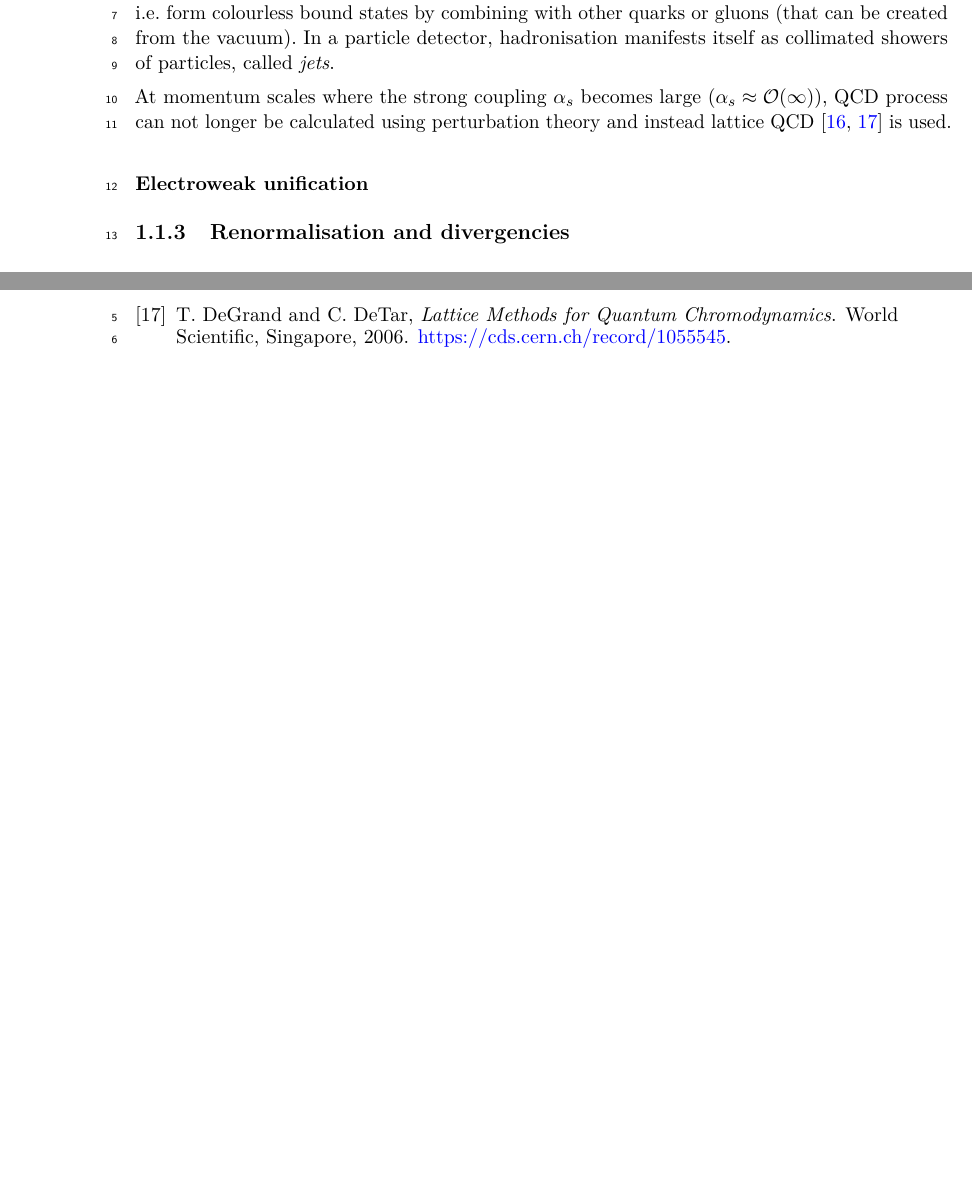
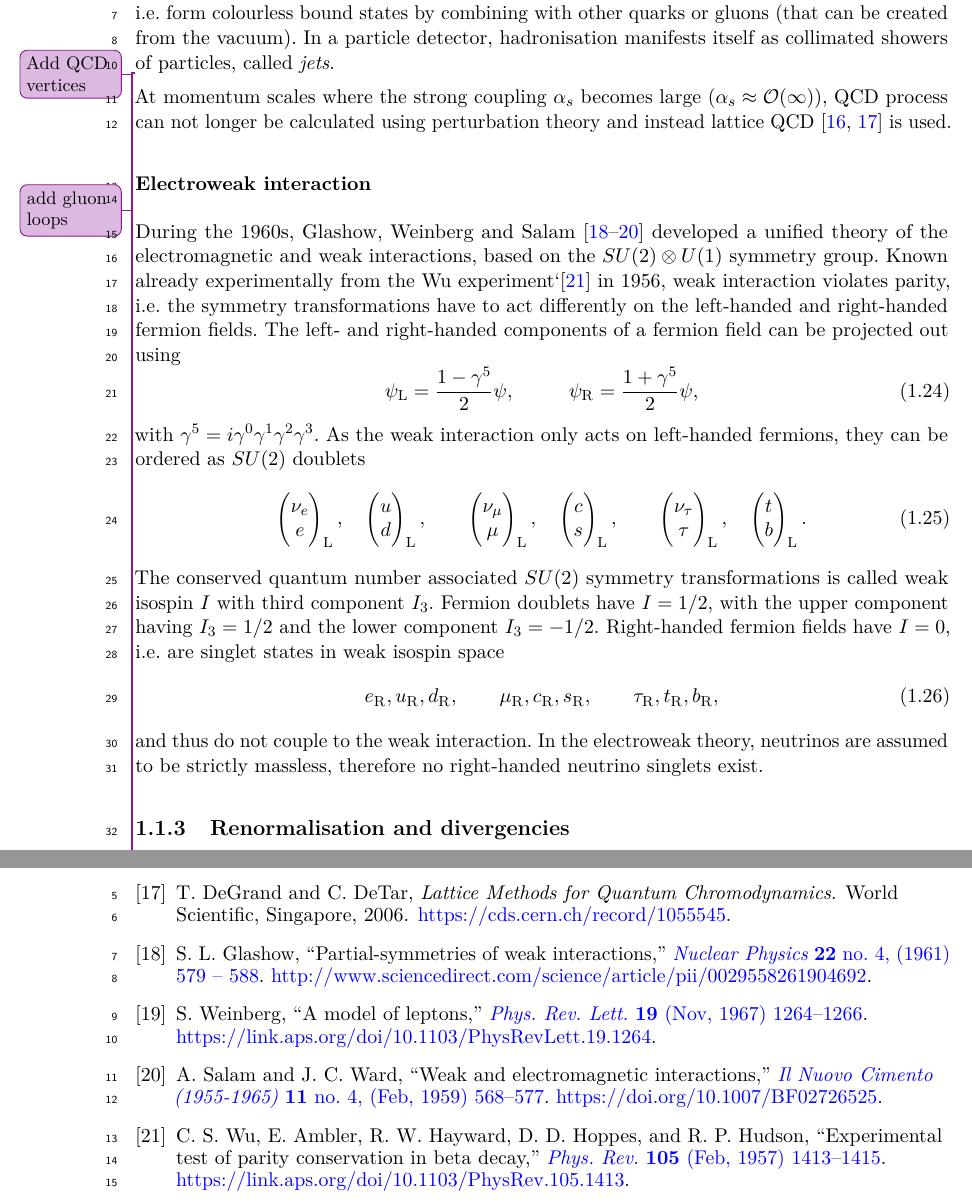
Before and after one commit to eschanet/phd-thesis, a LaTeX thesis (thesis.tex, which reads References/references.bib, chapter-theory/theory.tex): two parts of pages 22 and 34 of 44, joined at a grey line, cut so that both start at the same text, the shorter picture padded with empty space. Compiled offline with pdfLaTeX.

Commit message:
Starting EWK part ...

```diff
--- a/References/references.bib
+++ b/References/references.bib
@@ -993,4 +993,13 @@ url={https://doi.org/10.1007/BF01090719}
   url = {https://link.aps.org/doi/10.1103/PhysRevD.10.2445}
 }
 
-
+@article{GLASHOW1961579,
+title = "Partial-symmetries of weak interactions",
+journal = "Nuclear Physics",
+volume = "22",
+number = "4",
+pages = "579 - 588",
+year = "1961",
+issn = "0029-5582",
+doi = "https://doi.org/10.1016/0029-5582(61)90469-2",
+url = "http://www.sciencedirect.com/science/article/pii/0029558261904692",
@@ -996,0 +1011,24 @@ url={https://doi.org/10.1007/BF01090719}
+  title = {A Model of Leptons},
+  author = {Weinberg, Steven},
+  journal = {Phys. Rev. Lett.},
+  volume = {19},
+  issue = {21},
+  pages = {1264--1266},
+  numpages = {0},
+  year = {1967},
+  month = {Nov},
+  publisher = {American Physical Society},
+  doi = {10.1103/PhysRevLett.19.1264},
+  url = {https://link.aps.org/doi/10.1103/PhysRevLett.19.1264}
+}
+
+@Article{Salam1959,
+author={Salam, Abdus
+and Ward, J. C.},
+title={Weak and electromagnetic interactions},
+journal={Il Nuovo Cimento (1955-1965)},
+year={1959},
+month={Feb},
+day={01},
+volume={11},
+number={4},
@@ -997,3 +1039,21 @@ url={https://doi.org/10.1007/BF01090719}
+url={https://doi.org/10.1007/BF02726525}
+}
+
+
+@article{PhysRev.105.1413,
+  title = {Experimental Test of Parity Conservation in Beta Decay},
+  author = {Wu, C. S. and Ambler, E. and Hayward, R. W. and Hoppes, D. D. and Hudson, R. P.},
+  journal = {Phys. Rev.},
+  volume = {105},
+  issue = {4},
+  pages = {1413--1415},
+  numpages = {0},
+  year = {1957},
+  month = {Feb},
+  publisher = {American Physical Society},
+  doi = {10.1103/PhysRev.105.1413},
+  url = {https://link.aps.org/doi/10.1103/PhysRev.105.1413}
+}
 
 @article{SimplifiedModels1:2008ag,
       author         = "Alwall, Johan and Schuster, Philip and Toro, Natalia",
--- a/chapter-theory/theory.tex
+++ b/chapter-theory/theory.tex
@@ -230,13 +230,58 @@ where $q = u,d,s,c,b,t$ and $G^a_{\mu\nu}$ are the gluon field strengths given b
 \end{equation}
 As expected from the previous section, $\Lagr_\mathrm{QCD}$ contains terms that are cubic and quartic in the gluon fields, resulting in gluon self-interaction in the theory. The gluon self-interactions lead to a number of phenomena unknown to Abelian theories, rendering the kinematics of QCD highly non-trivial.
 
+\improvement{Add QCD vertices}
+
 In QCD, a similar effect to the electric charge screening in QED happens through quark-antiquark pairs, resulting in a screening of the colour charge. However, the existence of gluon loops in the gluon propagator due to gluon self-interaction creates an opposing \textit{antiscreening} effect of colour charges. At short distances or large momentum scales, colour-charged particles essentially become free particles, a phenomenon that is called \textit{asymptotic freedom}. In this regime, where $\alpha_s$ is sufficiently small, QCD processes can be calculated using perturbation theory. At large distances or small moment scales however, $\alpha_s$ becomes large and gluons interact very strongly with colour-charged particles, meaning that no free gluons or quarks can exist. This phenomenon is called \textit{confinement} and implies that free quarks and gluons will be subject to \textit{hadronisation}, \ie form colourless bound states by combining with other quarks or gluons (that can be created from the vacuum). In a particle detector, hadronisation manifests itself as collimated showers of particles, called \textit{jets}.
+
+\improvement{add gluon loops}
 
 At momentum scales where the strong coupling $\alpha_s$ becomes large ($\alpha_s \approx \mathcal{O(1)}$), QCD process can not longer be calculated using perturbation theory and instead lattice QCD~\cite{PhysRevD.10.2445,DeGrand:1055545} is used.
 
 
-\subsubsection{Electroweak unification}
+\subsubsection{Electroweak interaction}\unsure{better title?}
 
+During the 1960s, Glashow, Weinberg and Salam~\cite{GLASHOW1961579,PhysRevLett.19.1264,Salam1959} developed a unified theory of the electromagnetic and weak interactions, based on the $SU(2)\otimes U(1)$ symmetry group. Known already experimentally from the Wu experiment`\cite{PhysRev.105.1413} in 1956, weak interaction violates parity, \ie the symmetry transformations have to act differently on the left-handed and right-handed fermion fields. The left- and right-handed components of a fermion field can be projected out using
+\begin{equation}
+	\psi_\mathrm{L} = \frac{1-\gamma^5}{2}\psi , \ \ \qquad 	\psi_\mathrm{R} = \frac{1+\gamma^5}{2}\psi,
+\end{equation}
+with $\gamma^5 = i\gamma^0\gamma^1\gamma^2\gamma^3$. As the weak interaction only acts on left-handed fermions, they can be ordered as $SU(2)$ doublets
+\begin{equation}
+	\begin{pmatrix}
+		\nu_e \\
+		e
+	\end{pmatrix}_\mathrm{L},
+	\quad
+	\begin{pmatrix}
+		u \\
+		d
+	\end{pmatrix}_\mathrm{L},
+	\qquad
+	\begin{pmatrix}
+		\nu_\mu \\
+		\mu
+	\end{pmatrix}_\mathrm{L},
+	\quad
+	\begin{pmatrix}
+		c \\
+		s
+	\end{pmatrix}_\mathrm{L},
+	\qquad
+	\begin{pmatrix}
+		\nu_\tau \\
+		\tau
+	\end{pmatrix}_\mathrm{L},
+	\quad
+	\begin{pmatrix}
+		t \\
+		b
+	\end{pmatrix}_\mathrm{L}.
+\end{equation}
+The conserved quantum number associated $SU(2)$ symmetry transformations is called weak isospin $I$ with third component $I_3$. Fermion doublets have $I=1/2$, with the upper component having $I_3 = 1/2$ and the lower component $I_3=-1/2$. Right-handed fermion fields have $I=0$, \ie are singlet states in weak isospin space
+\begin{equation}
+	e_\mathrm{R},u_\mathrm{R},d_\mathrm{R}, \qquad \mu_\mathrm{R},c_\mathrm{R},s_\mathrm{R}, \qquad \tau_\mathrm{R},t_\mathrm{R},b_\mathrm{R},
+\end{equation}
+and thus do not couple to the weak interaction. In the electroweak theory, neutrinos are assumed to be strictly massless, therefore no right-handed neutrino singlets exist.
 
 \subsection{Renormalisation and divergencies}
 \label{ch:renormalisation}
```
Also changed, not shown: thesis.pdf, References/references.bib (9 more changed lines).
